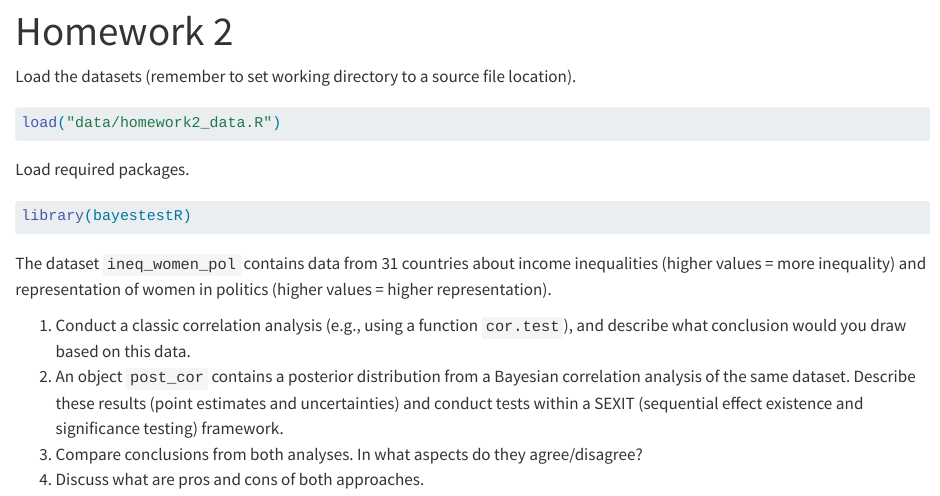
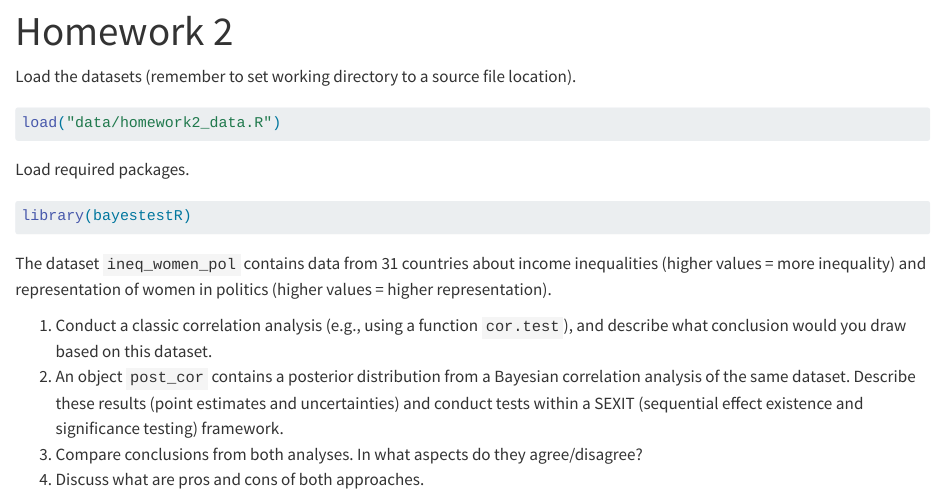
Before and after one commit to wsoral/bsss2023, a Quarto document (home_assignments/homework2.qmd): the page in a window 1100 px wide, from its top. Rendered offline with R 4.5, knitr and Pandoc in place of Quarto, with nearby package versions.

Commit message:
homework2 update

```diff
--- a/home_assignments/homework2.qmd
+++ b/home_assignments/homework2.qmd
@@ -18,7 +18,7 @@ library(bayestestR)
 
 The dataset `ineq_women_pol` contains data from 31 countries about income inequalities (higher values = more inequality) and representation of women in politics (higher values = higher representation).
 
-1. Conduct a classic correlation analysis (e.g., using a function `cor.test`), and describe what conclusion would you draw based on this data.
-2. An object `post_cor` contains a posterior distribution from a Bayesian correlation analysis of the same dataset. Describe these results (point estimates and uncertainties) and conduct tests within a SEXIT (sequential effect existence and significance testing) framework.
-3. Compare conclusions from both analyses. In what aspects do they agree/disagree?
-4. Discuss what are pros and cons of both approaches.
+1.  Conduct a classic correlation analysis (e.g., using a function `cor.test`), and describe what conclusion would you draw based on this dataset.
+2.  An object `post_cor` contains a posterior distribution from a Bayesian correlation analysis of the same dataset. Describe these results (point estimates and uncertainties) and conduct tests within a SEXIT (sequential effect existence and significance testing) framework.
+3.  Compare conclusions from both analyses. In what aspects do they agree/disagree?
+4.  Discuss what are pros and cons of both approaches.
```
